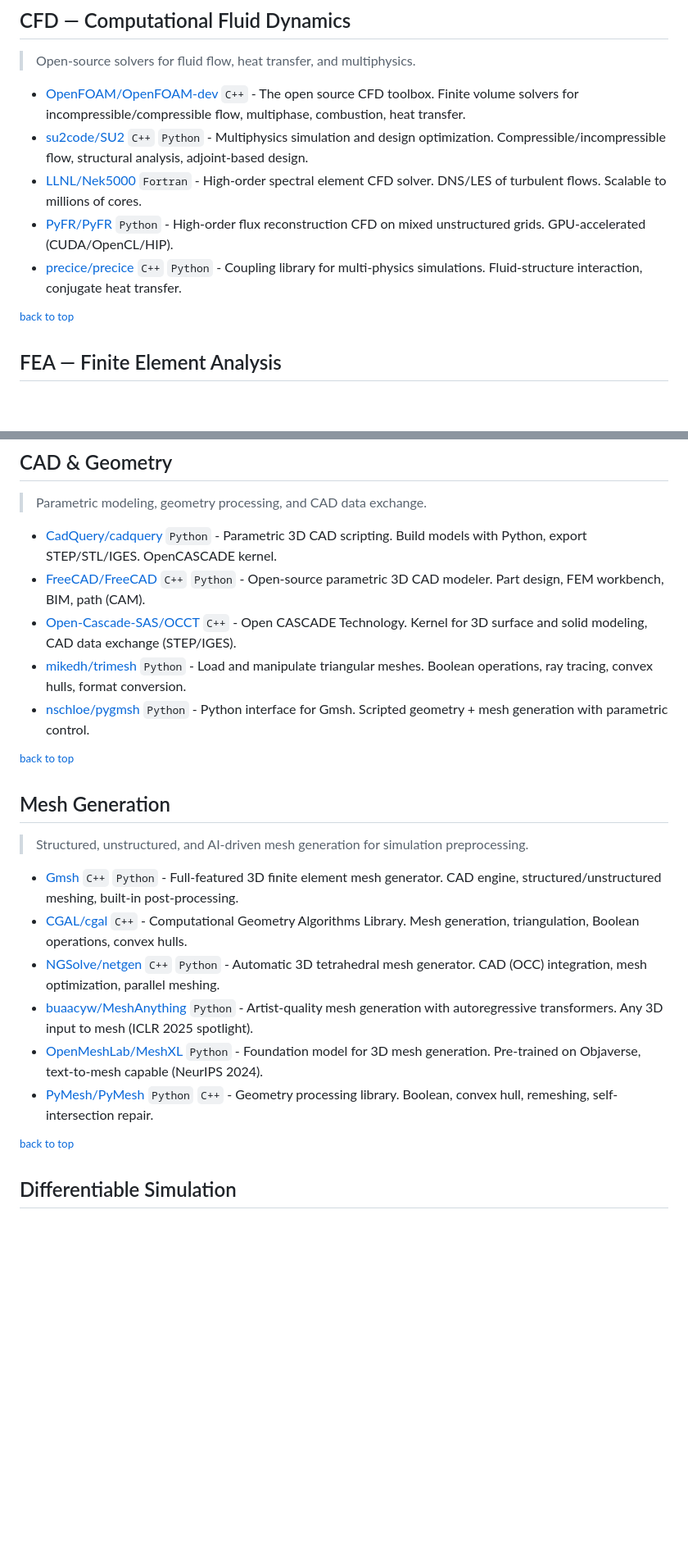
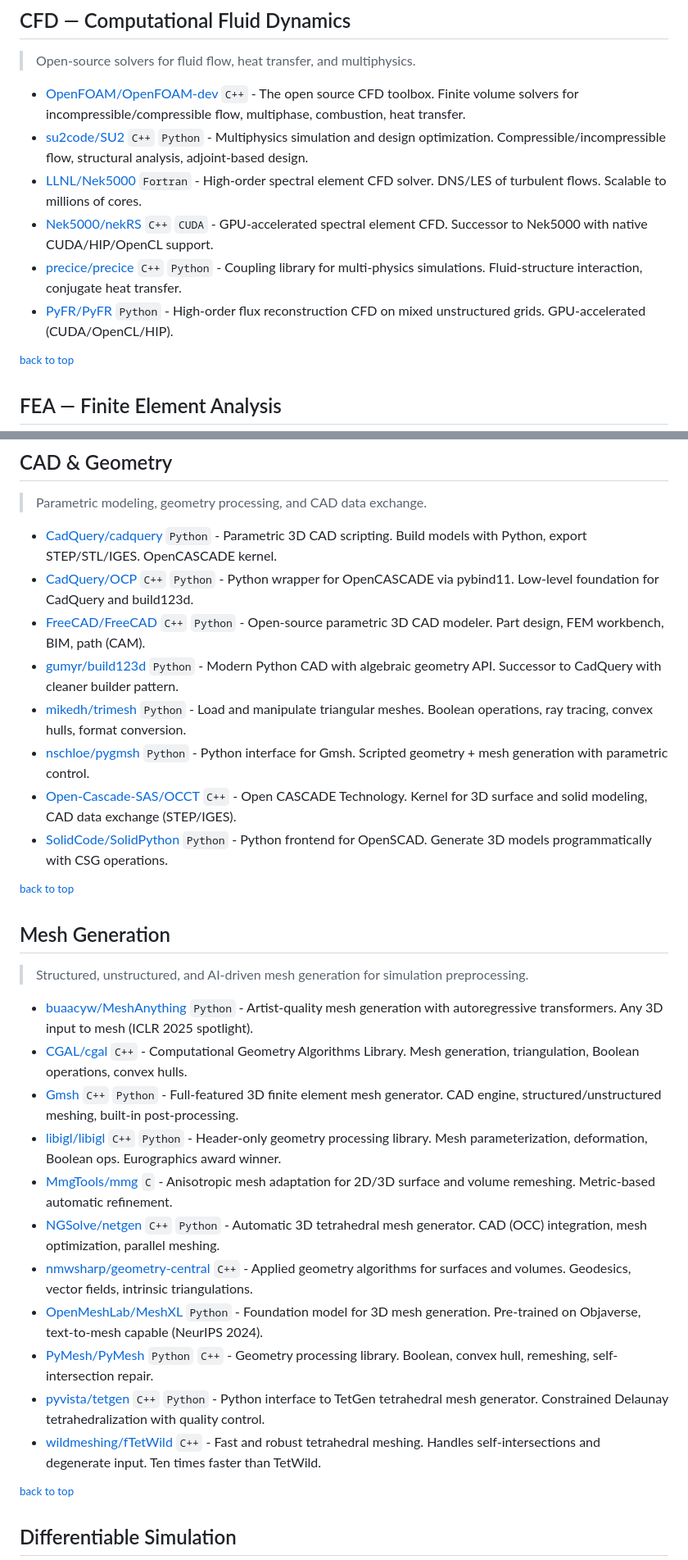
Before and after one commit to kimimgo/awesome-ai-cae, a Markdown page: README.md, 2 parts joined by grey strips. Shown at 82% size. GitHub-like rendering; blank space fills up the shorter version.

Commit message:
feat: add 14 tools — nekRS, Firedrake, LAMMPS, build123d, libigl, Polyscope, Aurora, more
New tools by category:
- CFD: nekRS (GPU spectral element)
- FEA: Firedrake (automated code generation)
- DEM: LAMMPS (2.8k stars, Sandia)
- CAD: build123d, SolidPython, OCP
- Mesh: libigl, mmg, fTetWild, geometry-central, pyvista/tetgen
- Viz: Polyscope
- AI/ML: Aurora (Microsoft Earth system)
- Dataset: AirfRANS (NeurIPS 2022)

Total: 110 → 124 entries

```diff
--- a/README.md
+++ b/README.md
@@ -81,8 +81,9 @@ Every tool is programmable via Python API, CLI, or MCP — no GUI-only tools.
 - [OpenFOAM/OpenFOAM-dev](https://github.com/OpenFOAM/OpenFOAM-dev) `C++` - The open source CFD toolbox. Finite volume solvers for incompressible/compressible flow, multiphase, combustion, heat transfer.
 - [su2code/SU2](https://github.com/su2code/SU2) `C++` `Python` - Multiphysics simulation and design optimization. Compressible/incompressible flow, structural analysis, adjoint-based design.
 - [LLNL/Nek5000](https://github.com/Nek5000/Nek5000) `Fortran` - High-order spectral element CFD solver. DNS/LES of turbulent flows. Scalable to millions of cores.
+- [Nek5000/nekRS](https://github.com/Nek5000/nekRS) `C++` `CUDA` - GPU-accelerated spectral element CFD. Successor to Nek5000 with native CUDA/HIP/OpenCL support.
+- [precice/precice](https://github.com/precice/precice) `C++` `Python` - Coupling library for multi-physics simulations. Fluid-structure interaction, conjugate heat transfer.
 - [PyFR/PyFR](https://github.com/PyFR/PyFR) `Python` - High-order flux reconstruction CFD on mixed unstructured grids. GPU-accelerated (CUDA/OpenCL/HIP).
-- [precice/precice](https://github.com/precice/precice) `C++` `Python` - Coupling library for multi-physics simulations. Fluid-structure interaction, conjugate heat transfer.
 
 <sup>[back to top](#contents)</sup>
 
@@ -141,10 +145,13 @@ Every tool is programmable via Python API, CLI, or MCP — no GUI-only tools.
 > Parametric modeling, geometry processing, and CAD data exchange.
 
 - [CadQuery/cadquery](https://github.com/CadQuery/cadquery) `Python` - Parametric 3D CAD scripting. Build models with Python, export STEP/STL/IGES. OpenCASCADE kernel.
+- [CadQuery/OCP](https://github.com/CadQuery/OCP) `C++` `Python` - Python wrapper for OpenCASCADE via pybind11. Low-level foundation for CadQuery and build123d.
 - [FreeCAD/FreeCAD](https://github.com/FreeCAD/FreeCAD) `C++` `Python` - Open-source parametric 3D CAD modeler. Part design, FEM workbench, BIM, path (CAM).
-- [Open-Cascade-SAS/OCCT](https://github.com/Open-Cascade-SAS/OCCT) `C++` - Open CASCADE Technology. Kernel for 3D surface and solid modeling, CAD data exchange (STEP/IGES).
+- [gumyr/build123d](https://github.com/gumyr/build123d) `Python` - Modern Python CAD with algebraic geometry API. Successor to CadQuery with cleaner builder pattern.
 - [mikedh/trimesh](https://github.com/mikedh/trimesh) `Python` - Load and manipulate triangular meshes. Boolean operations, ray tracing, convex hulls, format conversion.
 - [nschloe/pygmsh](https://github.com/nschloe/pygmsh) `Python` - Python interface for Gmsh. Scripted geometry + mesh generation with parametric control.
+- [Open-Cascade-SAS/OCCT](https://github.com/Open-Cascade-SAS/OCCT) `C++` - Open CASCADE Technology. Kernel for 3D surface and solid modeling, CAD data exchange (STEP/IGES).
+- [SolidCode/SolidPython](https://github.com/SolidCode/SolidPython) `Python` - Python frontend for OpenSCAD. Generate 3D models programmatically with CSG operations.
 
 <sup>[back to top](#contents)</sup>
 
@@ -152,12 +159,17 @@ Every tool is programmable via Python API, CLI, or MCP — no GUI-only tools.
 
 > Structured, unstructured, and AI-driven mesh generation for simulation preprocessing.
 
+- [buaacyw/MeshAnything](https://github.com/buaacyw/MeshAnything) `Python` - Artist-quality mesh generation with autoregressive transformers. Any 3D input to mesh (ICLR 2025 spotlight).
+- [CGAL/cgal](https://github.com/CGAL/cgal) `C++` - Computational Geometry Algorithms Library. Mesh generation, triangulation, Boolean operations, convex hulls.
 - [Gmsh](https://gitlab.onelab.info/gmsh/gmsh) `C++` `Python` - Full-featured 3D finite element mesh generator. CAD engine, structured/unstructured meshing, built-in post-processing.
-- [CGAL/cgal](https://github.com/CGAL/cgal) `C++` - Computational Geometry Algorithms Library. Mesh generation, triangulation, Boolean operations, convex hulls.
+- [libigl/libigl](https://github.com/libigl/libigl) `C++` `Python` - Header-only geometry processing library. Mesh parameterization, deformation, Boolean ops. Eurographics award winner.
+- [MmgTools/mmg](https://github.com/MmgTools/mmg) `C` - Anisotropic mesh adaptation for 2D/3D surface and volume remeshing. Metric-based automatic refinement.
 - [NGSolve/netgen](https://github.com/NGSolve/netgen) `C++` `Python` - Automatic 3D tetrahedral mesh generator. CAD (OCC) integration, mesh optimization, parallel meshing.
-- [buaacyw/MeshAnything](https://github.com/buaacyw/MeshAnything) `Python` - Artist-quality mesh generation with autoregressive transformers. Any 3D input to mesh (ICLR 2025 spotlight).
+- [nmwsharp/geometry-central](https://github.com/nmwsharp/geometry-central) `C++` - Applied geometry algorithms for surfaces and volumes. Geodesics, vector fields, intrinsic triangulations.
 - [OpenMeshLab/MeshXL](https://github.com/OpenMeshLab/MeshXL) `Python` - Foundation model for 3D mesh generation. Pre-trained on Objaverse, text-to-mesh capable (NeurIPS 2024).
 - [PyMesh/PyMesh](https://github.com/PyMesh/PyMesh) `Python` `C++` - Geometry processing library. Boolean, convex hull, remeshing, self-intersection repair.
+- [pyvista/tetgen](https://github.com/pyvista/tetgen) `C++` `Python` - Python interface to TetGen tetrahedral mesh generator. Constrained Delaunay tetrahedralization with quality control.
+- [wildmeshing/fTetWild](https://github.com/wildmeshing/fTetWild) `C++` - Fast and robust tetrahedral meshing. Handles self-intersections and degenerate input. Ten times faster than TetWild.
 
 <sup>[back to top](#contents)</sup>
 
```
Also changed, not shown: other parts of README.md (+5 -0 lines).
